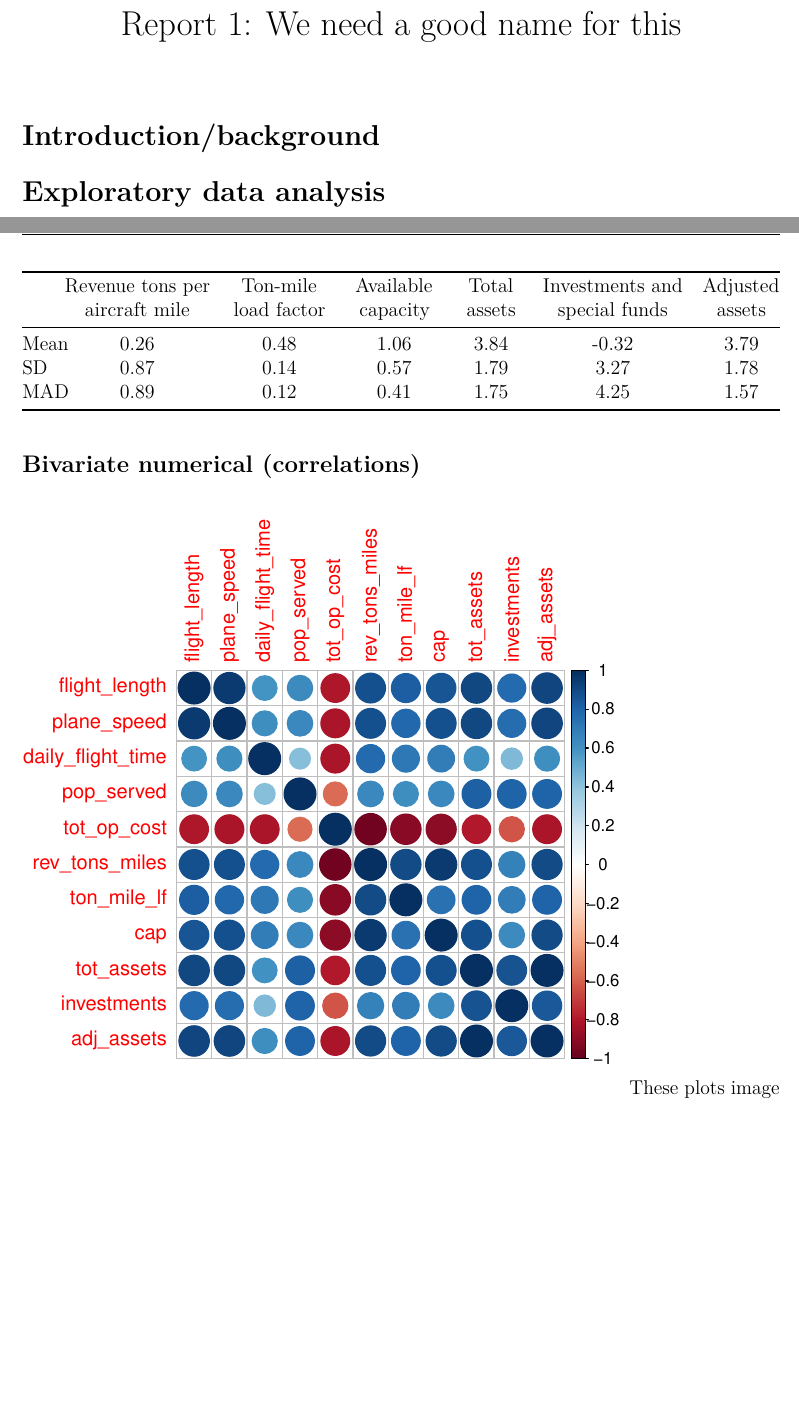
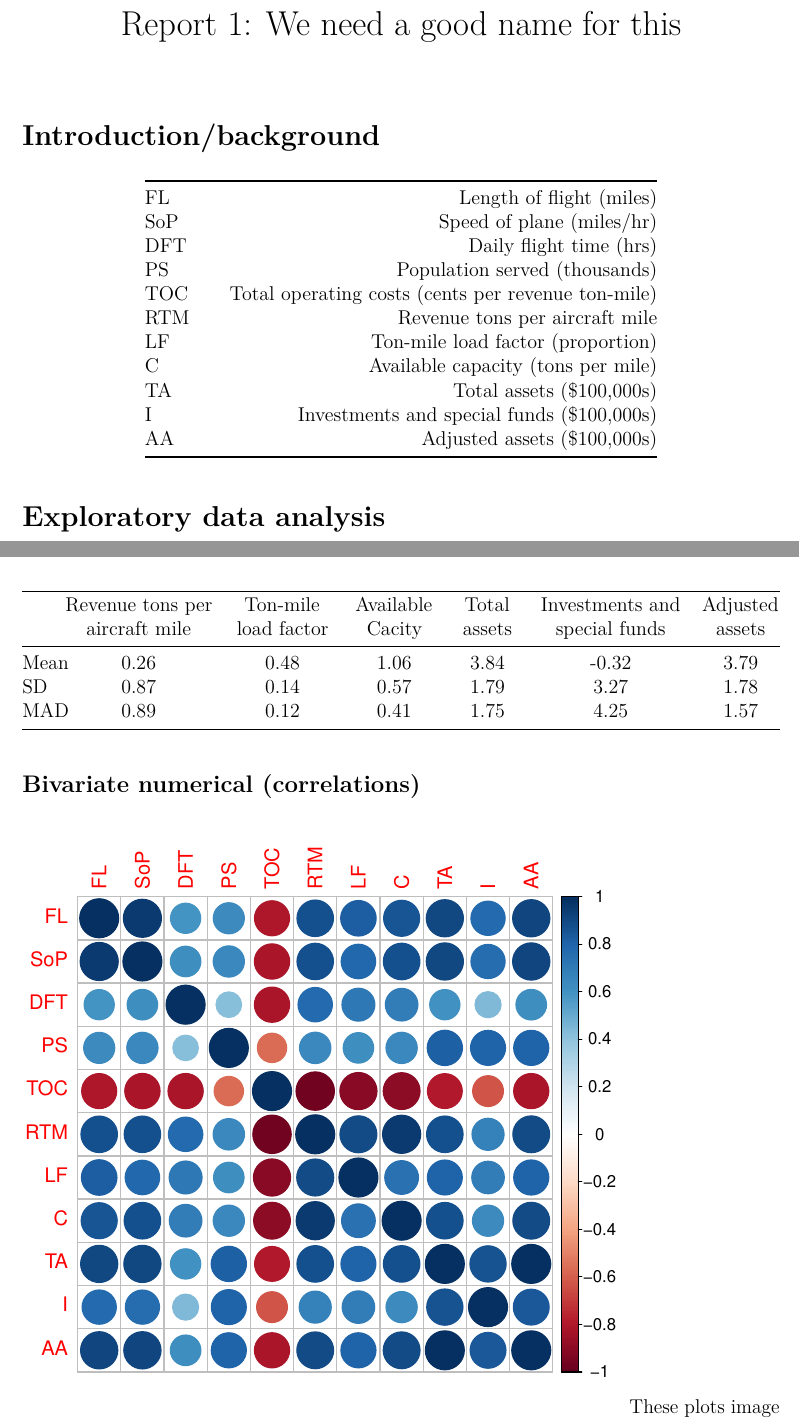
Before and after one commit to ghaeflig/applied_biostats, an R Markdown document (Report1/Report.Rmd): two parts of pages 1 and 2 of 5, joined at a grey line, cut so that both start at the same text, the shorter picture padded with empty space. Rendered offline with R 4.5, knitr and Pandoc, then LaTeX, with nearby package versions.

Commit message:
Changé le nom des variables (ex. flight_length -> FL) pour faire plus propre. Table résumé au début du rapport.

````diff
--- a/Report1/Report.Rmd
+++ b/Report1/Report.Rmd
@@ -36,6 +36,16 @@ library(readr)
 
 # Introduction/background
 
+```{r, echo=FALSE}
+abb <- c("FL", "SoP", "DFT", "PS", "TOC", "RTM", "LF", "C", "TA", "I", "AA")
+space <- c("","","","","","","","","","","")
+fullnames <- c("Length of flight (miles)", "Speed of plane (miles/hr)", "Daily flight time (hrs)", "Population served (thousands)", "Total operating costs (cents per revenue ton-mile)", "Revenue tons per aircraft mile", "Ton-mile load factor (proportion)", "Available capacity (tons per mile)", "Total assets ($100,000s)", "Investments and special funds ($100,000s)", "Adjusted assets ($100,000s)")
+corresp_table <- matrix(data = c(abb,space,fullnames), nrow = 11, ncol = 3)
+
+kable(corresp_table, align='lcr')
+```
+
+
 
 
 
@@ -44,7 +54,7 @@ library(readr)
 
 ```{r, include=FALSE}
 data <- read.delim("airline_costs.dat", header=FALSE, sep="")
-colnames <- c("airline","flight_length", "plane_speed", "daily_flight_time", "pop_served", "tot_op_cost", "rev_tons_miles", "ton_mile_lf", "cap", "tot_assets", "investments", "adj_assets")
+colnames <- c("airline","FL", "SoP", "DFT", "PS", "TOC", "RTM", "LF", "C", "TA", "I", "AA")
 colnames(data) <- colnames
 ncol(data)
 nrow(data)
@@ -95,7 +105,7 @@ for (i in 2:ncol(data_log)){
 summary_table <- rbind(summary_table, meantable)
 summary_table <- rbind(summary_table, sdtable)
 summary_table <- rbind(summary_table, madtable)
-names(summary_table) <- c("Length of flight", "Speed of plane", "Daily flight time", "Population served", "Total operating cost", "Revenue tons per aircraft mile", "Ton-mile load factor", "Available capacity", "Total assets", "Investments and special funds", "Adjusted assets")
+names(summary_table) <- c("Length of flight", "Speed of plane", "Daily flight time", "Population served", "Total operating cost", "Revenue tons per aircraft mile", "Ton-mile load factor", "Available Cacity", "Total assets", "Investments and special funds", "Adjusted assets")
 rownames(summary_table) <- c("Mean", "SD", "MAD")
 kable(summary_table[,1:5],align='cccccc')
 kable(summary_table[,6:11],align='ccccccc')
````
Also changed, not shown: Report1/Report.Rmd (6 more changed lines).
